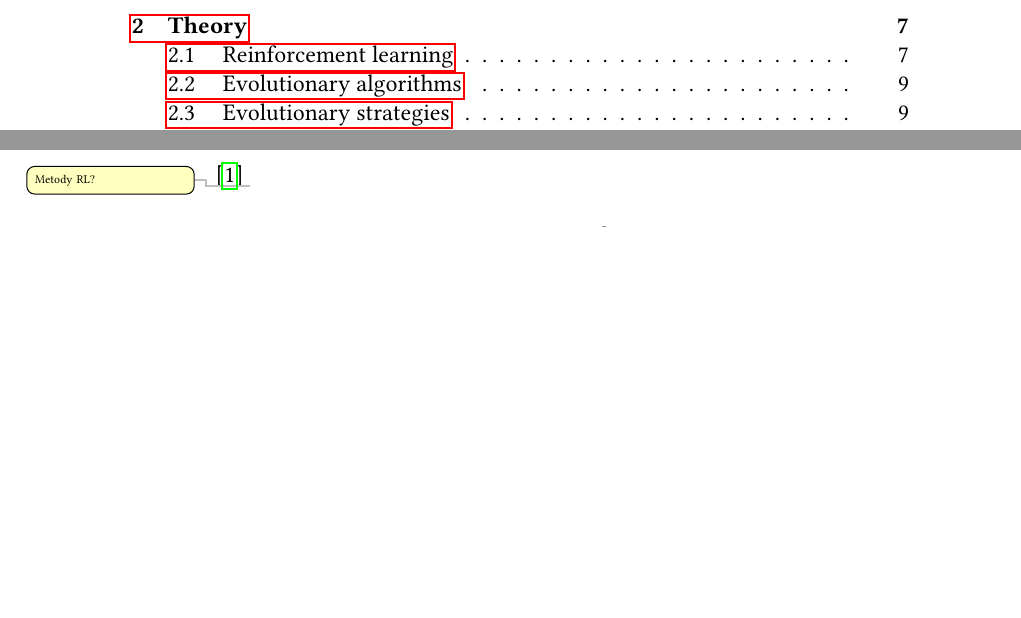
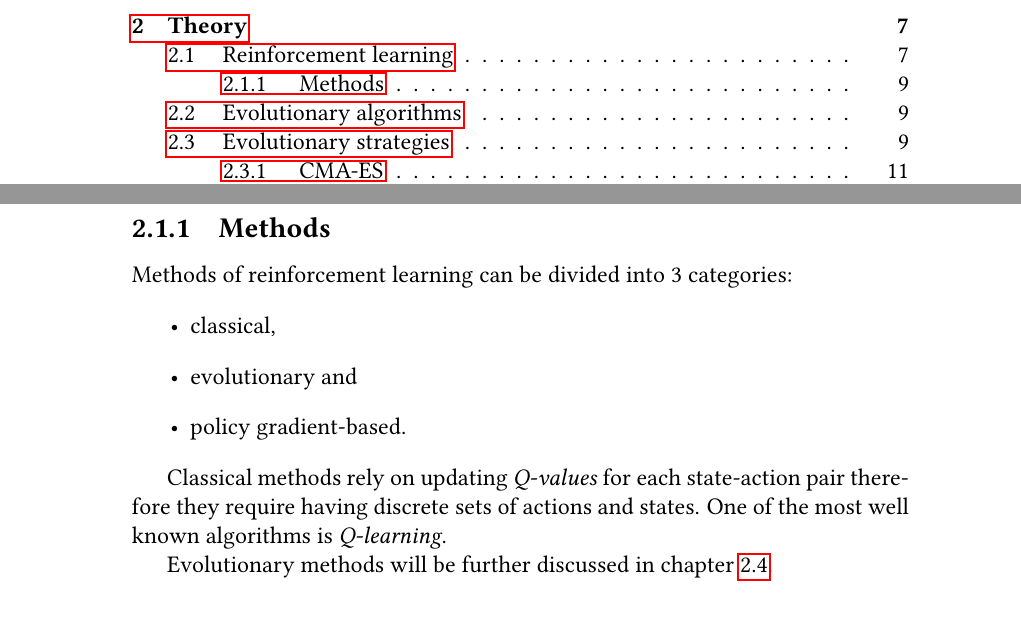
Before and after one commit to MichalPospech/bc-thesis, a LaTeX thesis (thesis.tex, which reads ch2.tex): two parts of pages 9 and 16 of 34 before the commit and two parts of pages 9 and 17 of 34 after it, joined at a grey line, cut so that both start at the same text, the shorter picture padded with empty space. Compiled offline with pdfLaTeX.

Commit message:
RL methods - intro

```diff
--- a/ch2.tex
+++ b/ch2.tex
@@ -46,10 +46,17 @@ where $\mathrm{E}_\pi[.]$ is expected value when following policy $\pi$ in every
 \emph{Action-value function} $q_\pi(s,a)$ for policy $\pi$ is defined similarly. It gives the expeted return of taking action $a$ in state $s$ while following policy $\pi$, formally
 \begin{equation}
     q_\pi(s,a) = \mathrm{E}_\pi[G_t|S_t=s, A_t=a].
-\end{equation}
-\cite{Sutton1998}
-\todo{Metody RL?}
+\end{equation}\cite{Sutton1998}
+\subsection{Methods}
+Methods of reinforcement learning can be divided into 3 categories: \begin{itemize}
+    \item classical,
+    \item evolutionary and
+    \item policy gradient-based.
+\end{itemize}
 
+Classical methods rely on updating \emph{Q-values} for  each state-action pair therefore they require having discrete sets of actions and states. One of the most well known algorithms is \emph{Q-learning}.
+
+Evolutionary methods will be further discussed in chapter \ref{sec:es-reinf}.
 
 \section{Evolutionary algorithms}
 \label{sec:ea}
```
Also changed, not shown: thesis.pdf.
